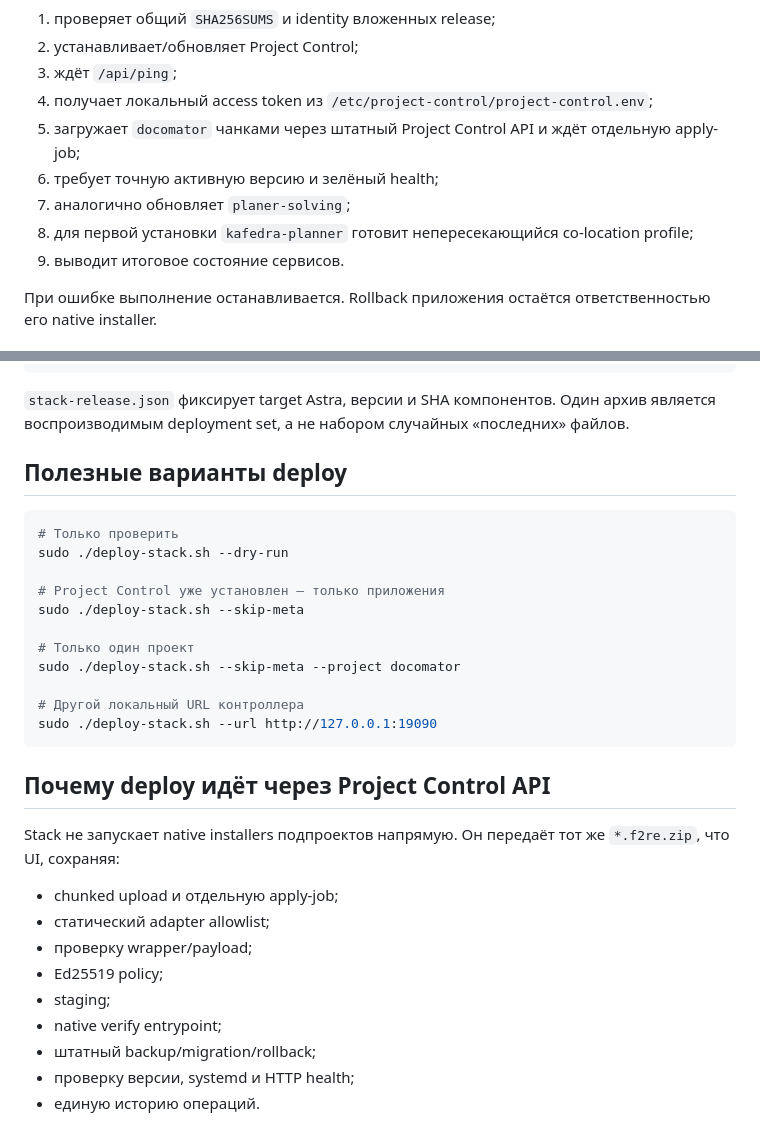
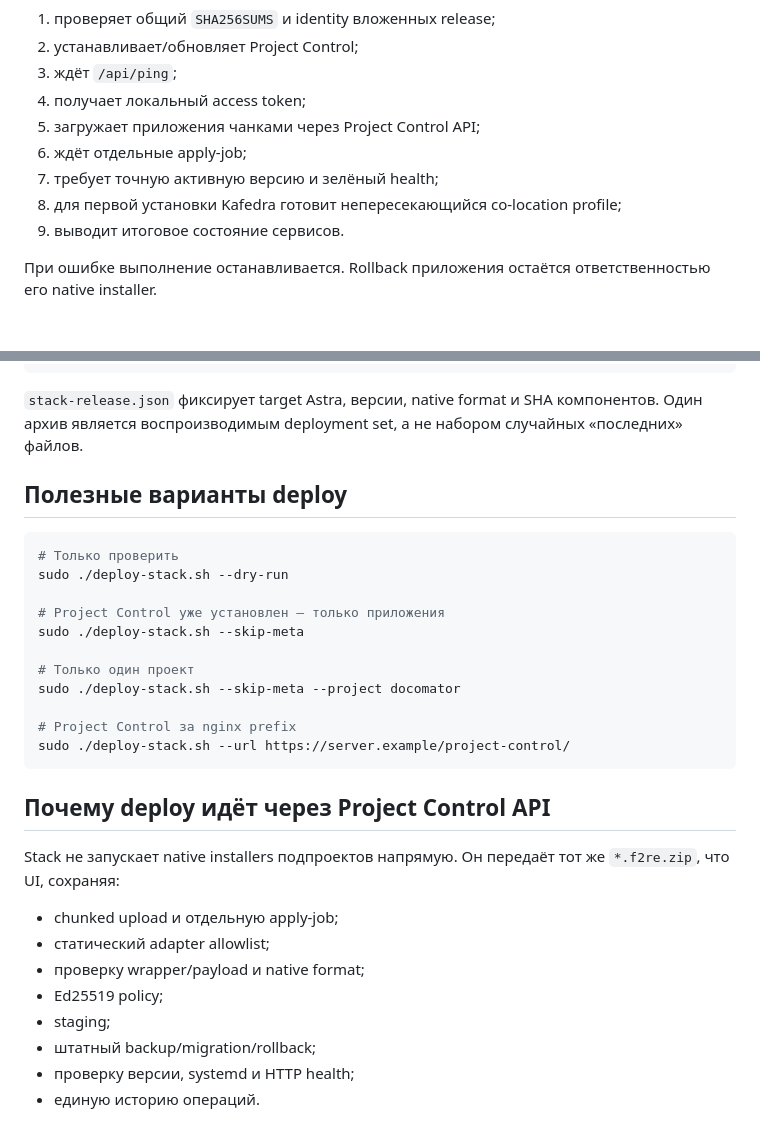
Before and after one commit to f2re/meta, a Markdown page: project-control/docs/STACK.md, 2 parts joined by grey strips. Drawn GitHub-style.

````diff
--- a/project-control/docs/STACK.md
+++ b/project-control/docs/STACK.md
@@ -56,11 +69,11 @@ sudo ./deploy-stack.sh
 1. проверяет общий `SHA256SUMS` и identity вложенных release;
 2. устанавливает/обновляет Project Control;
 3. ждёт `/api/ping`;
-4. получает локальный access token из `/etc/project-control/project-control.env`;
-5. загружает `docomator` чанками через штатный Project Control API и ждёт отдельную apply-job;
-6. требует точную активную версию и зелёный health;
-7. аналогично обновляет `planer-solving`;
-8. для первой установки `kafedra-planner` готовит непересекающийся co-location profile;
+4. получает локальный access token;
+5. загружает приложения чанками через Project Control API;
+6. ждёт отдельные apply-job;
+7. требует точную активную версию и зелёный health;
+8. для первой установки Kafedra готовит непересекающийся co-location profile;
 9. выводит итоговое состояние сервисов.
 
 При ошибке выполнение останавливается. Rollback приложения остаётся ответственностью его native installer.
@@ -187,7 +202,7 @@ f2re-stack-.../
     └── kafedra-planner-...project-control.f2re.zip.sha256
 ```
 
-`stack-release.json` фиксирует target Astra, версии и SHA компонентов. Один архив является воспроизводимым deployment set, а не набором случайных «последних» файлов.
+`stack-release.json` фиксирует target Astra, версии, native format и SHA компонентов. Один архив является воспроизводимым deployment set, а не набором случайных «последних» файлов.
 
 ## Полезные варианты deploy
 
@@ -201,8 +216,8 @@ sudo ./deploy-stack.sh --skip-meta
 # Только один проект
 sudo ./deploy-stack.sh --skip-meta --project docomator
 
-# Другой локальный URL контроллера
-sudo ./deploy-stack.sh --url http://127.0.0.1:19090
+# Project Control за nginx prefix
+sudo ./deploy-stack.sh --url https://server.example/project-control/
 ```
 
 ## Почему deploy идёт через Project Control API
@@ -211,10 +226,9 @@ Stack не запускает native installers подпроектов напр
 
 - chunked upload и отдельную apply-job;
 - статический adapter allowlist;
-- проверку wrapper/payload;
+- проверку wrapper/payload и native format;
 - Ed25519 policy;
 - staging;
-- native verify entrypoint;
 - штатный backup/migration/rollback;
 - проверку версии, systemd и HTTP health;
 - единую историю операций.
````
Also changed, not shown: other parts of project-control/docs/STACK.md (+83 -68 lines).
